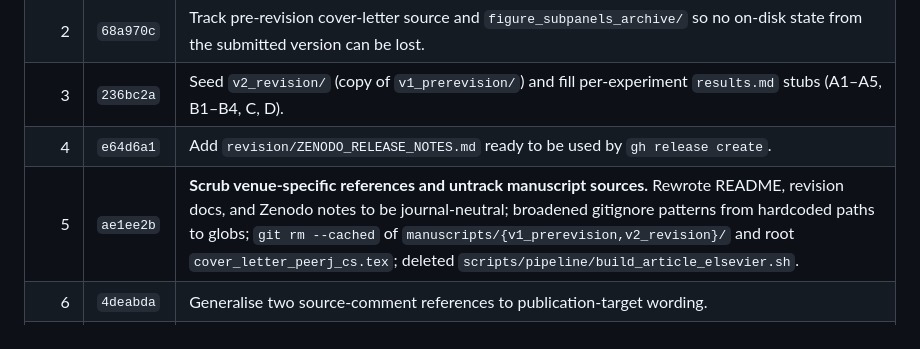
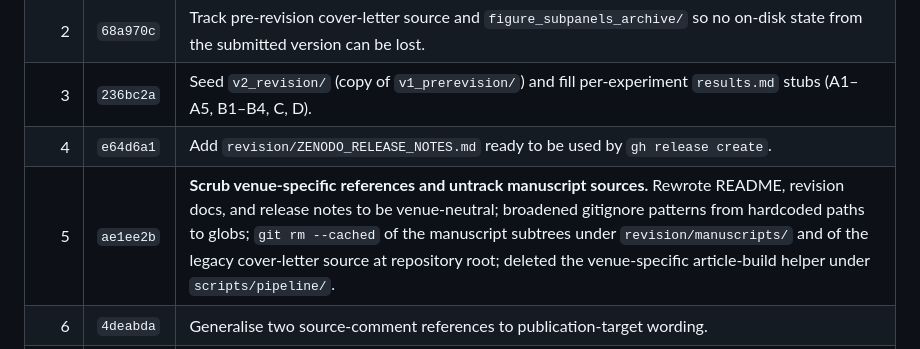
Before and after one commit to PeterPonyu/CLOP-DiT, a Markdown page: revision/REVISION_LOG.md, the part around the change. GitHub-like rendering.

Commit message:
revision: remove residual venue name from REVISION_LOG
The journalistic description of commit ae1ee2b still named the
legacy cover-letter filename. Rewrite in venue-neutral wording so
that no tracked file references a specific publisher.

Co-Authored-By: Claude Opus 4.6 (1M context) <noreply@anthropic.com>

```diff
--- a/revision/REVISION_LOG.md
+++ b/revision/REVISION_LOG.md
@@ -45,7 +45,7 @@ except the single tag move at step 5.
 | 2 | `68a970c` | Track pre-revision cover-letter source and `figure_subpanels_archive/` so no on-disk state from the submitted version can be lost. |
 | 3 | `236bc2a` | Seed `v2_revision/` (copy of `v1_prerevision/`) and fill per-experiment `results.md` stubs (A1–A5, B1–B4, C, D). |
 | 4 | `e64d6a1` | Add `revision/ZENODO_RELEASE_NOTES.md` ready to be used by `gh release create`. |
-| 5 | `ae1ee2b` | **Scrub venue-specific references and untrack manuscript sources.** Rewrote README, revision docs, and Zenodo notes to be journal-neutral; broadened gitignore patterns from hardcoded paths to globs; `git rm --cached` of `manuscripts/{v1_prerevision,v2_revision}/` and root `cover_letter_peerj_cs.tex`; deleted `scripts/pipeline/build_article_elsevier.sh`. |
+| 5 | `ae1ee2b` | **Scrub venue-specific references and untrack manuscript sources.** Rewrote README, revision docs, and release notes to be venue-neutral; broadened gitignore patterns from hardcoded paths to globs; `git rm --cached` of the manuscript subtrees under `revision/manuscripts/` and of the legacy cover-letter source at repository root; deleted the venue-specific article-build helper under `scripts/pipeline/`. |
 | 6 | `4deabda` | Generalise two source-comment references to publication-target wording. |
 | 7 | Re-tag | Deleted `pre-revision-2026-04-15` on both local and remote, re-tagged at scrubbed `4deabda` with a neutral message, force-pushed. `git archive pre-revision-2026-04-15` tarball verified to contain zero venue references. |
 | 8 | GH release | `gh release create pre-revision-2026-04-15` with notes from `revision/ZENODO_RELEASE_NOTES.md` — triggers Zenodo DOI. |
```
